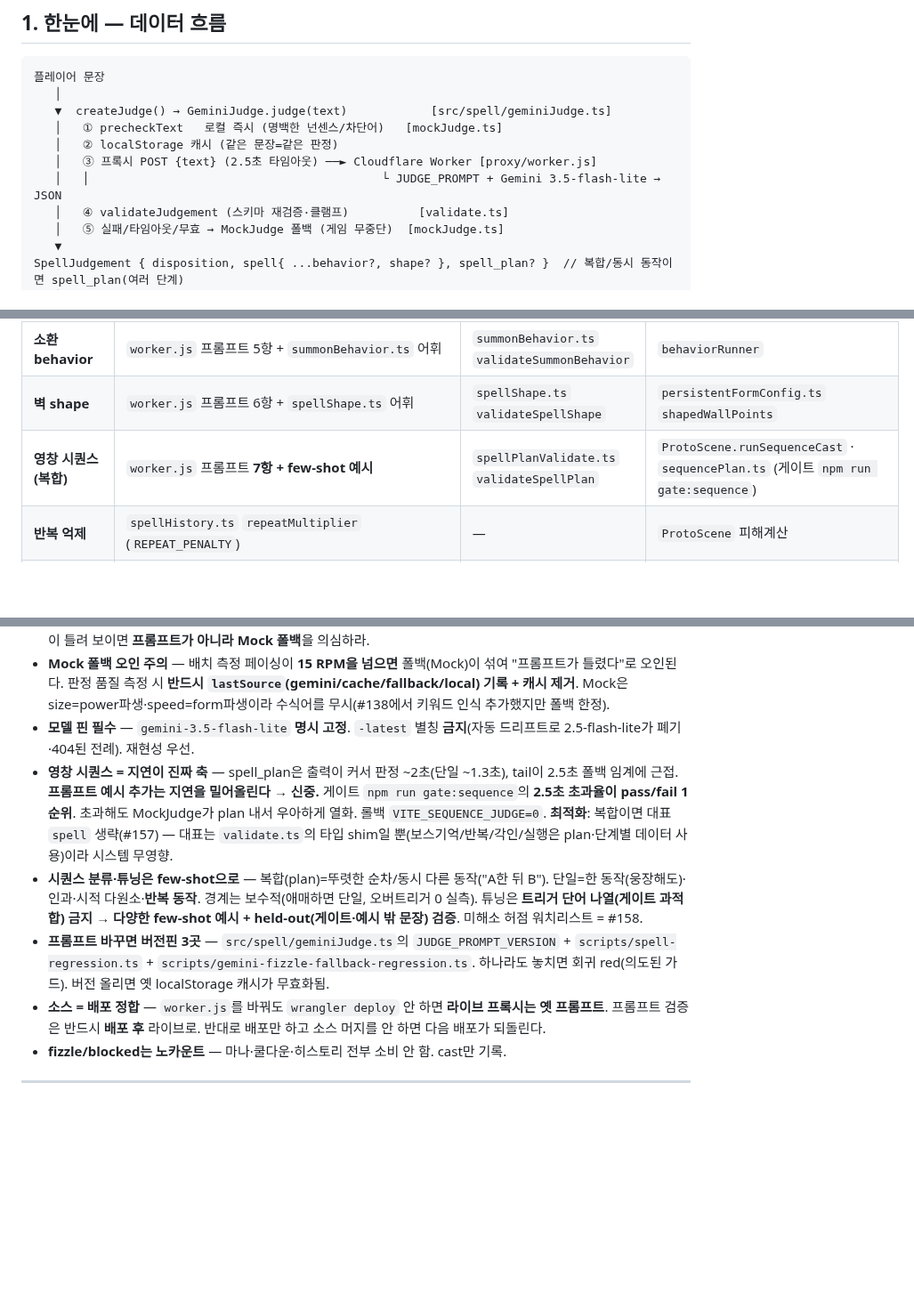
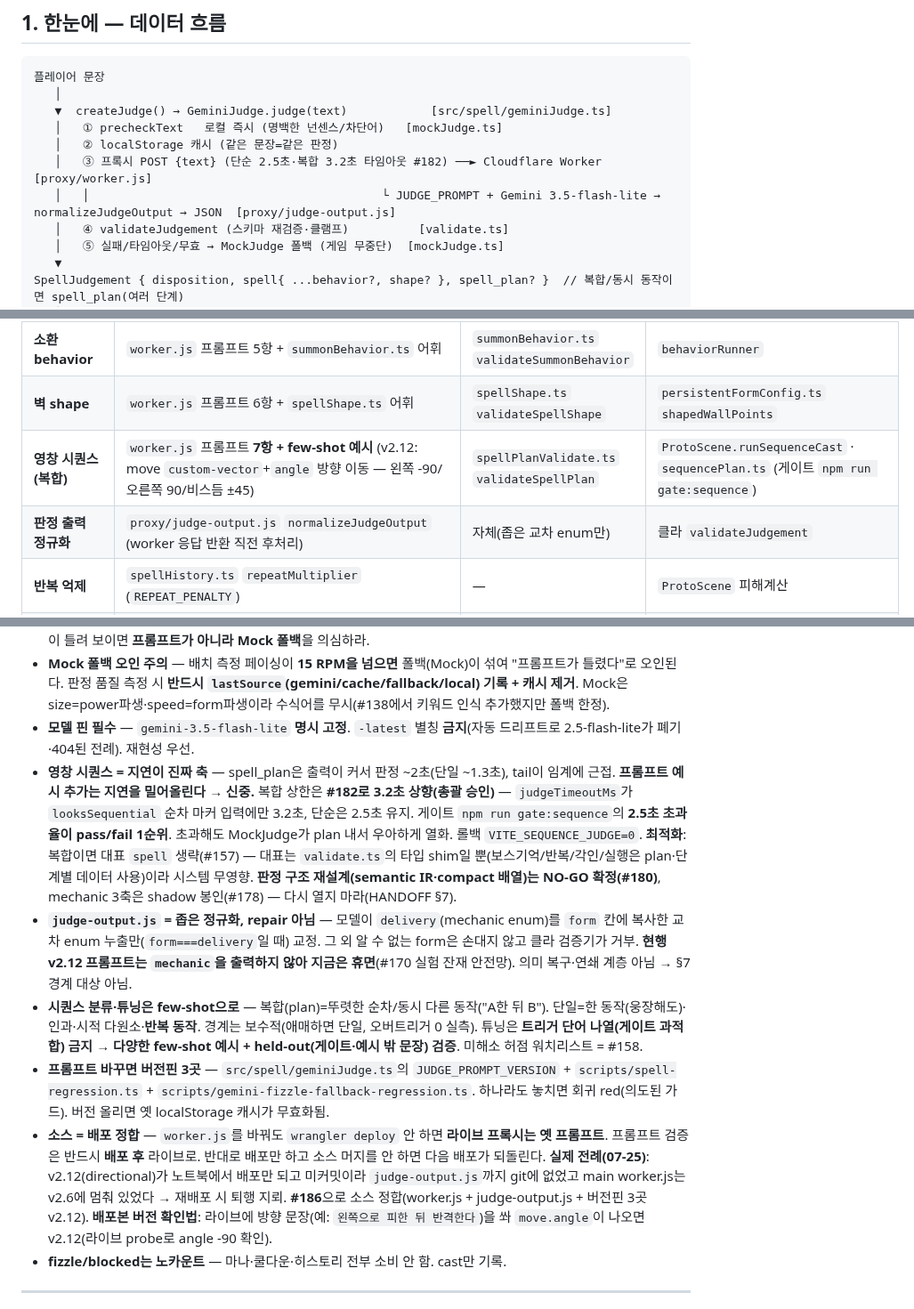
Before and after one commit to jaepaly/NHN-Project, a Markdown page: docs/R2_SYSTEM_GUIDE.md, 3 parts joined by grey strips. Shown at 89% size. Drawn GitHub-style; blank space fills up the shorter version.

Commit message:
docs(r2): 시스템 가이드 v2.12 현행화 (judge-output·3.2초·배포 드리프트 전례)
- 데이터 흐름: 단순 2.5초/복합 3.2초(#182), normalizeJudgeOutput 경유 표기
- 시스템 지도: 영창 시퀀스에 custom-vector 방향 이동(v2.12) + judge-output.js 행 추가
- 함정: 시퀀스 지연 축에 #182 3.2초·#180 IR NO-GO·#178 shadow 봉인 반영
        judge-output.js는 좁은 교차enum 정규화(현재 휴면)로 §7 repair 아님 명시
- 소스=배포 함정: 07-25 v2.12 드리프트 실제 전례(#186)와 배포본 버전 확인법 추가

Co-Authored-By: Claude Opus 4.8 <noreply@anthropic.com>

```diff
--- a/docs/R2_SYSTEM_GUIDE.md
+++ b/docs/R2_SYSTEM_GUIDE.md
@@ -19,8 +19,8 @@
    ▼  createJudge() → GeminiJudge.judge(text)            [src/spell/geminiJudge.ts]
    │   ① precheckText   로컬 즉시 (명백한 넌센스/차단어)   [mockJudge.ts]
    │   ② localStorage 캐시 (같은 문장=같은 판정)
-   │   ③ 프록시 POST {text} (2.5초 타임아웃) ──► Cloudflare Worker [proxy/worker.js]
-   │   │                                          └ JUDGE_PROMPT + Gemini 3.5-flash-lite → JSON
+   │   ③ 프록시 POST {text} (단순 2.5초·복합 3.2초 타임아웃 #182) ──► Cloudflare Worker [proxy/worker.js]
+   │   │                                          └ JUDGE_PROMPT + Gemini 3.5-flash-lite → normalizeJudgeOutput → JSON  [proxy/judge-output.js]
    │   ④ validateJudgement (스키마 재검증·클램프)          [validate.ts]
    │   ⑤ 실패/타임아웃/무효 → MockJudge 폴백 (게임 무중단)  [mockJudge.ts]
    ▼
@@ -53,7 +53,8 @@ SpellJudgement { disposition, spell{ ...behavior?, shape? }, spell_plan? }  //
 | **size·speed** | 모델이 냄 (규칙 없이도 정확) | `validate.ts` (enum·기본값) | `spellRenderer.ts` `SIZE_SCALE`(`palette.ts`)·speed 분기 |
 | **소환 behavior** | `worker.js` 프롬프트 5항 + `summonBehavior.ts` 어휘 | `summonBehavior.ts` `validateSummonBehavior` | `behaviorRunner` |
 | **벽 shape** | `worker.js` 프롬프트 6항 + `spellShape.ts` 어휘 | `spellShape.ts` `validateSpellShape` | `persistentFormConfig.ts` `shapedWallPoints` |
-| **영창 시퀀스 (복합)** | `worker.js` 프롬프트 **7항 + few-shot 예시** | `spellPlanValidate.ts` `validateSpellPlan` | `ProtoScene.runSequenceCast` · `sequencePlan.ts` (게이트 `npm run gate:sequence`) |
+| **영창 시퀀스 (복합)** | `worker.js` 프롬프트 **7항 + few-shot 예시** (v2.12: move `custom-vector`+`angle` 방향 이동 — 왼쪽 -90/오른쪽 90/비스듬 ±45) | `spellPlanValidate.ts` `validateSpellPlan` | `ProtoScene.runSequenceCast` · `sequencePlan.ts` (게이트 `npm run gate:sequence`) |
+| **판정 출력 정규화** | `proxy/judge-output.js` `normalizeJudgeOutput` (worker 응답 반환 직전 후처리) | 자체(좁은 교차 enum만) | 클라 `validateJudgement` |
 | **반복 억제** | `spellHistory.ts` `repeatMultiplier` (`REPEAT_PENALTY`) | — | `ProtoScene` 피해계산 |
 | **다양성 보너스** | `spellDiversity.ts` `diversityBonus` | — | `ProtoScene` 피해계산 |
 | **회차 격상** | `runEscalation.ts` (과의존 원소 약화·기믹 티어) | — | `ProtoScene`·보스 |
@@ -86,10 +87,11 @@ SpellJudgement { disposition, spell{ ...behavior?, shape? }, spell_plan? }  //
 - **size·speed는 팬텀이었다** — 실 Gemini 3.5는 size/speed를 **이미 정확히** 냄(실측 40/40, N=2~3 결정론적). 판정이 틀려 보이면 **프롬프트가 아니라 Mock 폴백**을 의심하라.
 - **Mock 폴백 오인 주의** — 배치 측정 페이싱이 **15 RPM을 넘으면** 폴백(Mock)이 섞여 "프롬프트가 틀렸다"로 오인된다. 판정 품질 측정 시 **반드시 `lastSource`(gemini/cache/fallback/local) 기록 + 캐시 제거**. Mock은 size=power파생·speed=form파생이라 수식어를 무시(#138에서 키워드 인식 추가했지만 폴백 한정).
 - **모델 핀 필수** — `gemini-3.5-flash-lite` **명시 고정**. `-latest` 별칭 **금지**(자동 드리프트로 2.5-flash-lite가 폐기·404된 전례). 재현성 우선.
-- **영창 시퀀스 = 지연이 진짜 축** — spell_plan은 출력이 커서 판정 ~2초(단일 ~1.3초), tail이 2.5초 폴백 임계에 근접. **프롬프트 예시 추가는 지연을 밀어올린다 → 신중.** 게이트 `npm run gate:sequence`의 **2.5초 초과율이 pass/fail 1순위**. 초과해도 MockJudge가 plan 내서 우아하게 열화. 롤백 `VITE_SEQUENCE_JUDGE=0`. **최적화**: 복합이면 대표 `spell` 생략(#157) — 대표는 `validate.ts`의 타입 shim일 뿐(보스기억/반복/각인/실행은 plan·단계별 데이터 사용)이라 시스템 무영향.
+- **영창 시퀀스 = 지연이 진짜 축** — spell_plan은 출력이 커서 판정 ~2초(단일 ~1.3초), tail이 임계에 근접. **프롬프트 예시 추가는 지연을 밀어올린다 → 신중.** 복합 상한은 **#182로 3.2초 상향(총괄 승인)** — `judgeTimeoutMs`가 `looksSequential` 순차 마커 입력에만 3.2초, 단순은 2.5초 유지. 게이트 `npm run gate:sequence`의 **2.5초 초과율이 pass/fail 1순위**. 초과해도 MockJudge가 plan 내서 우아하게 열화. 롤백 `VITE_SEQUENCE_JUDGE=0`. **최적화**: 복합이면 대표 `spell` 생략(#157) — 대표는 `validate.ts`의 타입 shim일 뿐(보스기억/반복/각인/실행은 plan·단계별 데이터 사용)이라 시스템 무영향. **판정 구조 재설계(semantic IR·compact 배열)는 NO-GO 확정(#180)**, mechanic 3축은 shadow 봉인(#178) — 다시 열지 마라(HANDOFF §7).
+- **`judge-output.js` = 좁은 정규화, repair 아님** — 모델이 `delivery`(mechanic enum)를 `form` 칸에 복사한 교차 enum 누출만(`form===delivery`일 때) 교정. 그 외 알 수 없는 form은 손대지 않고 클라 검증기가 거부. **현행 v2.12 프롬프트는 `mechanic`을 출력하지 않아 지금은 휴면**(#170 실험 잔재 안전망). 의미 복구·연쇄 계층 아님 → §7 경계 대상 아님.
 - **시퀀스 분류·튜닝은 few-shot으로** — 복합(plan)=뚜렷한 순차/동시 다른 동작("A한 뒤 B"). 단일=한 동작(웅장해도)·인과·시적 다원소·**반복 동작**. 경계는 보수적(애매하면 단일, 오버트리거 0 실측). 튜닝은 **트리거 단어 나열(게이트 과적합) 금지 → 다양한 few-shot 예시 + held-out(게이트·예시 밖 문장) 검증**. 미해소 허점 워치리스트 = #158.
 - **프롬프트 바꾸면 버전핀 3곳** — `src/spell/geminiJudge.ts`의 `JUDGE_PROMPT_VERSION` + `scripts/spell-regression.ts` + `scripts/gemini-fizzle-fallback-regression.ts`. 하나라도 놓치면 회귀 red(의도된 가드). 버전 올리면 옛 localStorage 캐시가 무효화됨.
-- **소스 = 배포 정합** — `worker.js`를 바꿔도 `wrangler deploy` 안 하면 **라이브 프록시는 옛 프롬프트**. 프롬프트 검증은 반드시 **배포 후** 라이브로. 반대로 배포만 하고 소스 머지를 안 하면 다음 배포가 되돌린다.
+- **소스 = 배포 정합** — `worker.js`를 바꿔도 `wrangler deploy` 안 하면 **라이브 프록시는 옛 프롬프트**. 프롬프트 검증은 반드시 **배포 후** 라이브로. 반대로 배포만 하고 소스 머지를 안 하면 다음 배포가 되돌린다. **실제 전례(07-25)**: v2.12(directional)가 노트북에서 배포만 되고 미커밋이라 `judge-output.js`까지 git에 없었고 main worker.js는 v2.6에 멈춰 있었다 → 재배포 시 퇴행 지뢰. **#186**으로 소스 정합(worker.js + judge-output.js + 버전핀 3곳 v2.12). **배포본 버전 확인법**: 라이브에 방향 문장(예: `왼쪽으로 피한 뒤 반격한다`)을 쏴 `move.angle`이 나오면 v2.12(라이브 probe로 angle -90 확인).
 - **fizzle/blocked는 노카운트** — 마나·쿨다운·히스토리 전부 소비 안 함. cast만 기록.
 
 ---
```
